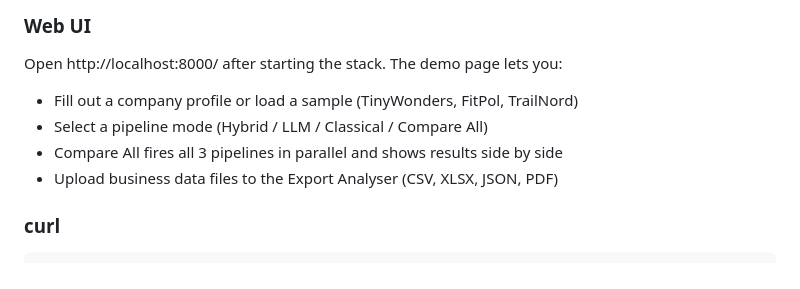
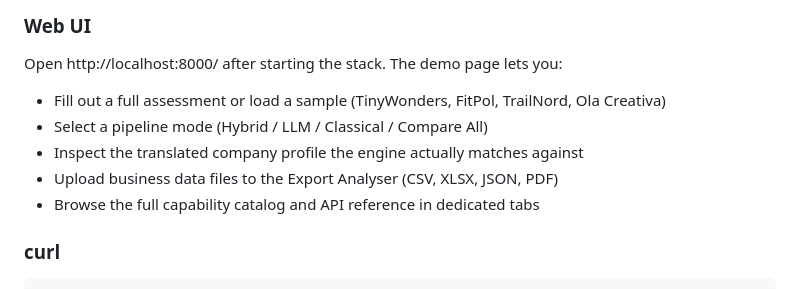
Before and after one commit to shulikan20/ai-dss, a Markdown page: README.md, the part around one of its changes. GitHub-like rendering.

```diff
--- a/README.md
+++ b/README.md
@@ -140,10 +157,11 @@ Valid values: `hybrid`, `llm`, `classical`.
 
 Open http://localhost:8000/ after starting the stack. The demo page lets you:
 
-- Fill out a company profile or load a sample (TinyWonders, FitPol, TrailNord)
+- Fill out a full assessment or load a sample (TinyWonders, FitPol, TrailNord, Ola Creativa)
 - Select a pipeline mode (Hybrid / LLM / Classical / Compare All)
-- Compare All fires all 3 pipelines in parallel and shows results side by side
+- Inspect the translated company profile the engine actually matches against
 - Upload business data files to the Export Analyser (CSV, XLSX, JSON, PDF)
+- Browse the full capability catalog and API reference in dedicated tabs
 
 ### curl
 
```
Also changed, not shown: other parts of README.md (+40 -3 lines).
